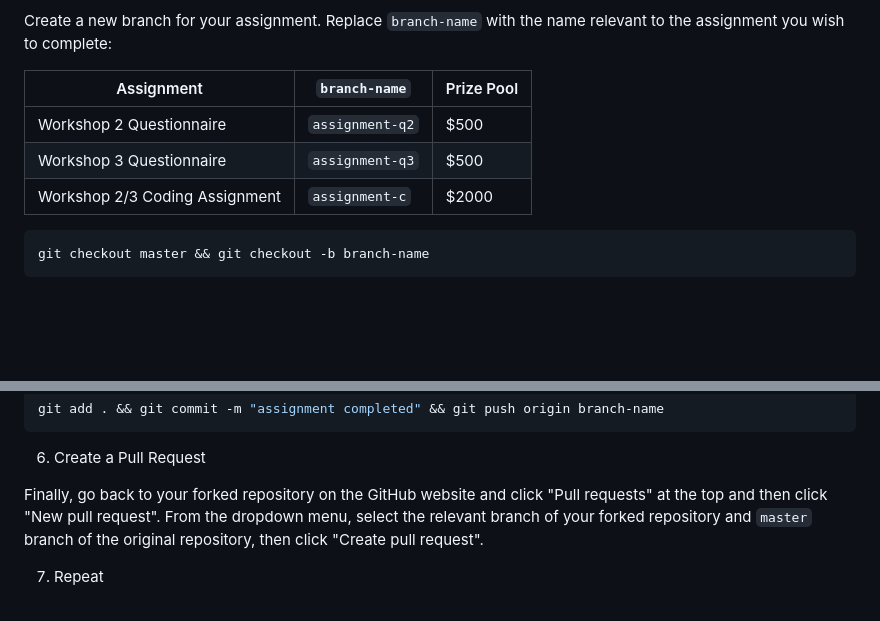
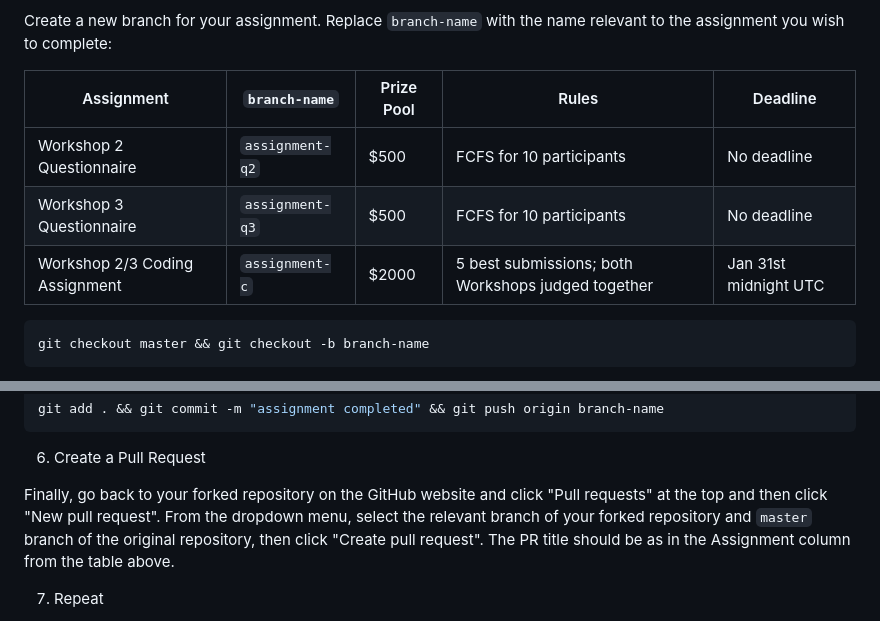
Before and after one commit to euler-xyz/euler-encode-workshop, a Markdown page: README.md, 2 parts joined by grey strips. Drawn GitHub-style; blank space fills up the shorter version.

Commit message:
add assignment rules

````diff
--- a/README.md
+++ b/README.md
@@ -48,11 +48,11 @@ git clone https://github.com/your-username/euler-encode-workshop.git && cd euler
 
 Create a new branch for your assignment. Replace `branch-name` with the name relevant to the assignment you wish to complete:
 
-|Assignment|`branch-name`|Prize Pool|
-|---|---|---|
-|Workshop 2 Questionnaire|`assignment-q2`|$500|
-|Workshop 3 Questionnaire|`assignment-q3`|$500|
-|Workshop 2/3 Coding Assignment|`assignment-c`|$2000|
+|Assignment|`branch-name`|Prize Pool|Rules|Deadline|
+|---|---|---|---|---|
+|Workshop 2 Questionnaire|`assignment-q2`|$500|FCFS for 10 participants|No deadline|
+|Workshop 3 Questionnaire|`assignment-q3`|$500|FCFS for 10 participants|No deadline|
+|Workshop 2/3 Coding Assignment|`assignment-c`|$2000|5 best submissions; both Workshops judged together|Jan 31st midnight UTC|
 
 ```sh
 git checkout master && git checkout -b branch-name
@@ -72,7 +72,7 @@ git add . && git commit -m "assignment completed" && git push origin branch-name
 
 6. Create a Pull Request
 
-Finally, go back to your forked repository on the GitHub website and click "Pull requests" at the top and then click "New pull request". From the dropdown menu, select the relevant branch of your forked repository and `master` branch of the original repository, then click "Create pull request".
+Finally, go back to your forked repository on the GitHub website and click "Pull requests" at the top and then click "New pull request". From the dropdown menu, select the relevant branch of your forked repository and `master` branch of the original repository, then click "Create pull request". The PR title should be as in the Assignment column from the table above.
 
 7. Repeat
 
````
